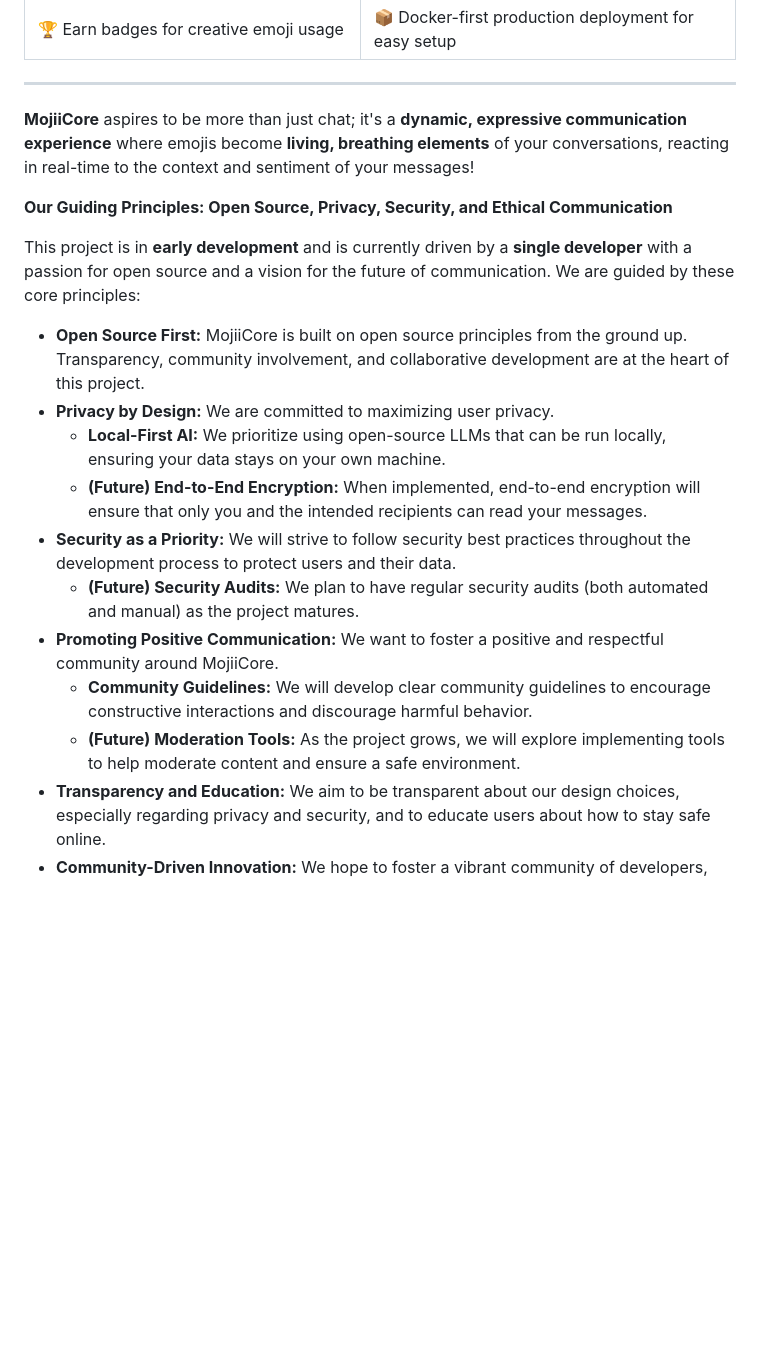
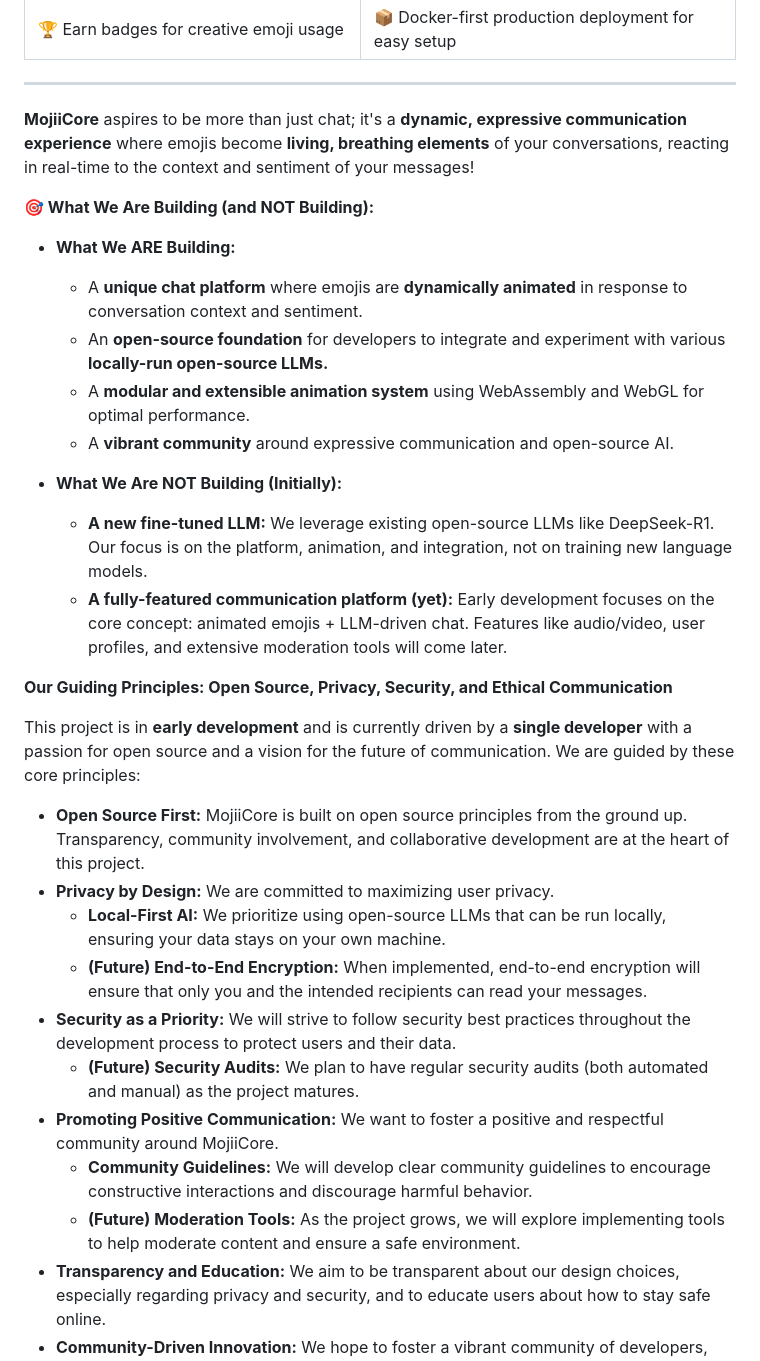
Before and after one commit to Karimour/KarimO, a Markdown page: README.md, the part around the change printed below. Drawn GitHub-style; blank space fills up the shorter version.

```diff
--- a/README.md
+++ b/README.md
@@ -26,6 +26,18 @@ MojiiCore is an **ambitious open-source project** aiming to create a text-based
 
 **MojiiCore** aspires to be more than just chat; it's a **dynamic, expressive communication experience** where emojis become **living, breathing elements** of your conversations, reacting in real-time to the context and sentiment of your messages!
 
+**🎯 What We Are Building (and NOT Building):**
+
+*   **What We ARE Building:**
+    *   A **unique chat platform** where emojis are **dynamically animated** in response to conversation context and sentiment.
+    *   An **open-source foundation** for developers to integrate and experiment with various **locally-run open-source LLMs.**
+    *   A **modular and extensible animation system** using WebAssembly and WebGL for optimal performance.
+    *   A **vibrant community** around expressive communication and open-source AI.
+
+*   **What We Are NOT Building (Initially):**
+    *   **A new fine-tuned LLM:** We leverage existing open-source LLMs like DeepSeek-R1. Our focus is on the platform, animation, and integration, not on training new language models.
+    *   **A fully-featured communication platform (yet):**  Early development focuses on the core concept: animated emojis + LLM-driven chat. Features like audio/video, user profiles, and extensive moderation tools will come later.
+
 **Our Guiding Principles: Open Source, Privacy, Security, and Ethical Communication**
 
 This project is in **early development** and is currently driven by a **single developer** with a passion for open source and a vision for the future of communication. We are guided by these core principles:
@@ -33,12 +45,12 @@ This project is in **early development** and is currently driven by a **single d
 *   **Open Source First:** MojiiCore is built on open source principles from the ground up. Transparency, community involvement, and collaborative development are at the heart of this project.
 *   **Privacy by Design:** We are committed to maximizing user privacy.
     *   **Local-First AI:** We prioritize using open-source LLMs that can be run locally, ensuring your data stays on your own machine.
-    *   **(Future) End-to-End Encryption:**  When implemented, end-to-end encryption will ensure that only you and the intended recipients can read your messages.
+    *   **(Future) End-to-End Encryption:** When implemented, end-to-end encryption will ensure that only you and the intended recipients can read your messages.
 *   **Security as a Priority:** We will strive to follow security best practices throughout the development process to protect users and their data.
     *   **(Future) Security Audits:** We plan to have regular security audits (both automated and manual) as the project matures.
 *   **Promoting Positive Communication:** We want to foster a positive and respectful community around MojiiCore.
     *   **Community Guidelines:** We will develop clear community guidelines to encourage constructive interactions and discourage harmful behavior.
-    *   **(Future) Moderation Tools:**  As the project grows, we will explore implementing tools to help moderate content and ensure a safe environment.
+    *   **(Future) Moderation Tools:** As the project grows, we will explore implementing tools to help moderate content and ensure a safe environment.
 *   **Transparency and Education:** We aim to be transparent about our design choices, especially regarding privacy and security, and to educate users about how to stay safe online.
 *   **Community-Driven Innovation:** We hope to foster a vibrant community of developers, designers, animators, and emoji enthusiasts to help shape MojiiCore's future.
 *   **Democratizing Advanced Technology:** We aim to leverage technologies like WebAssembly and WebGL to bring high-performance, delightful experiences to everyone, freely available through open source.
```
Also changed, not shown: other parts of README.md (+7 -7 lines).
